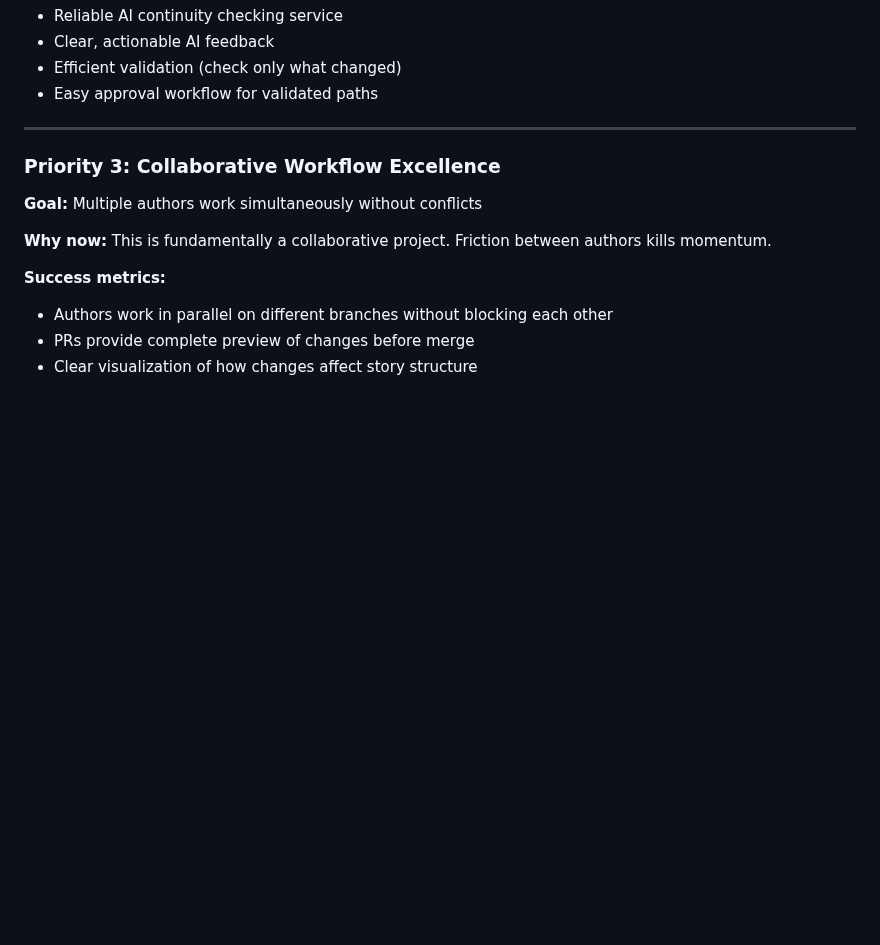
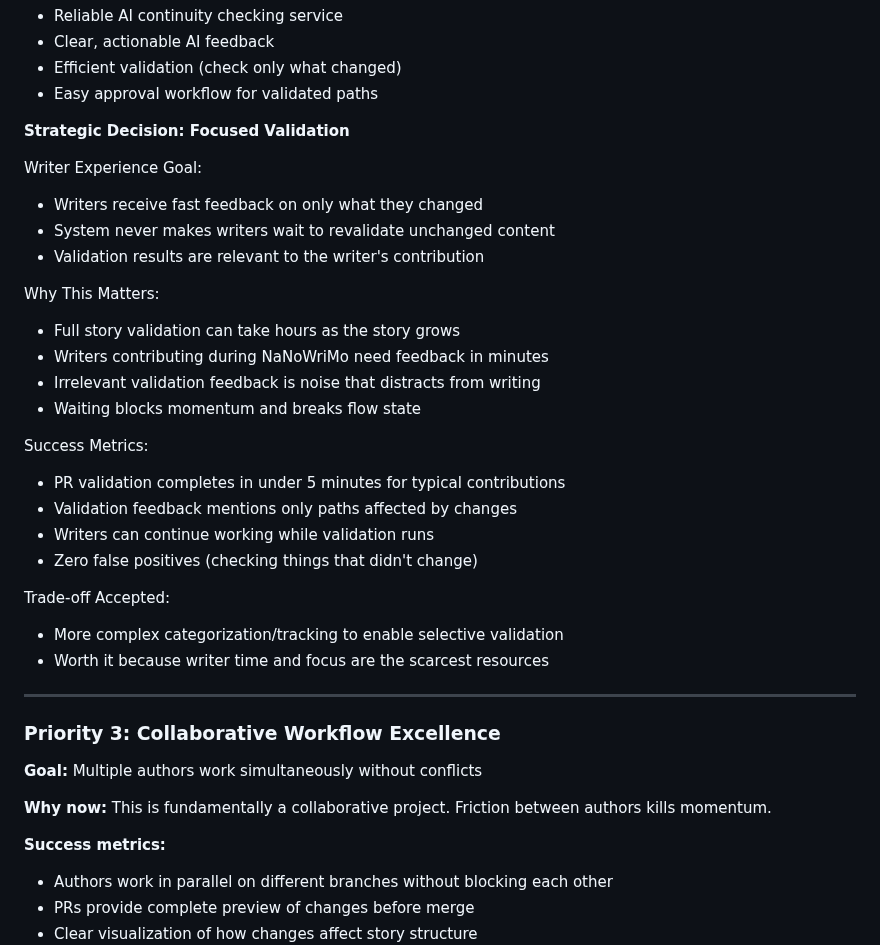
Before and after one commit to michaelansel/NaNoWriMo2025, a Markdown page: PRIORITIES.md, the part around the change. Drawn GitHub-style; blank space fills up the shorter version.

Commit message:
Document strategic decision for focused validation
Add explicit strategic rationale for incremental validation under
Priority 2 (Story Quality Through Automation). Captures the user
experience goal, why it matters, success metrics, and trade-offs.

```diff
--- a/PRIORITIES.md
+++ b/PRIORITIES.md
@@ -41,6 +41,29 @@ Stack-ranked priorities for the NaNoWriMo2025 project. Higher priorities get res
 - Clear, actionable AI feedback
 - Efficient validation (check only what changed)
 - Easy approval workflow for validated paths
+
+**Strategic Decision: Focused Validation**
+
+Writer Experience Goal:
+- Writers receive fast feedback on only what they changed
+- System never makes writers wait to revalidate unchanged content
+- Validation results are relevant to the writer's contribution
+
+Why This Matters:
+- Full story validation can take hours as the story grows
+- Writers contributing during NaNoWriMo need feedback in minutes
+- Irrelevant validation feedback is noise that distracts from writing
+- Waiting blocks momentum and breaks flow state
+
+Success Metrics:
+- PR validation completes in under 5 minutes for typical contributions
+- Validation feedback mentions only paths affected by changes
+- Writers can continue working while validation runs
+- Zero false positives (checking things that didn't change)
+
+Trade-off Accepted:
+- More complex categorization/tracking to enable selective validation
+- Worth it because writer time and focus are the scarcest resources
 
 ---
 
```
